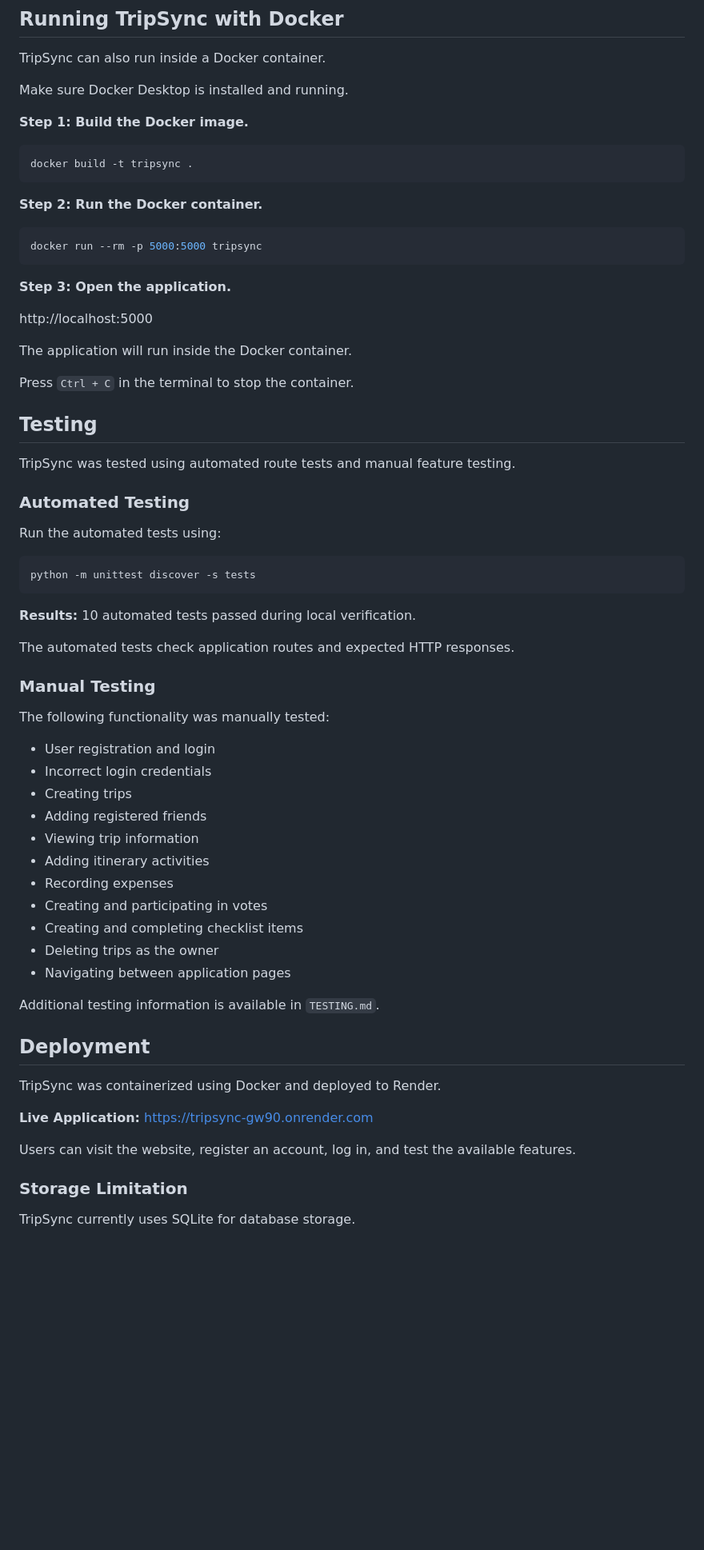
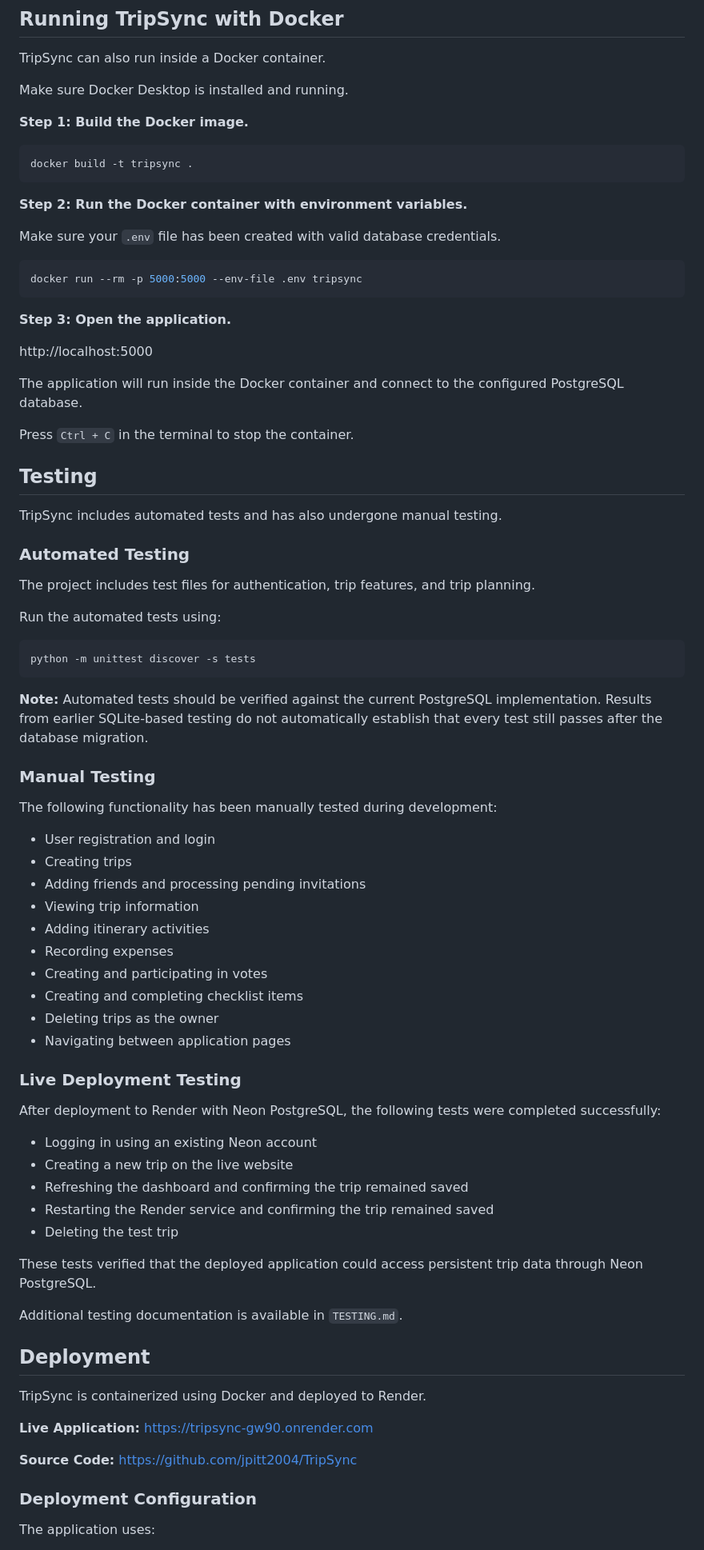
Before and after one commit to jpitt2004/TripSync, a Markdown page: README.md, the part around one of its changes. Shown at 80% size. Rendered like a GitHub page; blank space fills up the shorter version.

````diff
--- a/README.md
+++ b/README.md
@@ -203,25 +266,29 @@ Make sure Docker Desktop is installed and running.
 docker build -t tripsync .
 ```
 
-**Step 2: Run the Docker container.**
+**Step 2: Run the Docker container with environment variables.**
+
+Make sure your `.env` file has been created with valid database credentials.
 
 ```bash
-docker run --rm -p 5000:5000 tripsync
+docker run --rm -p 5000:5000 --env-file .env tripsync
 ```
 
 **Step 3: Open the application.**
 
 http://localhost:5000
 
-The application will run inside the Docker container.
+The application will run inside the Docker container and connect to the configured PostgreSQL database.
 
 Press `Ctrl + C` in the terminal to stop the container.
 
 ## Testing
 
-TripSync was tested using automated route tests and manual feature testing.
+TripSync includes automated tests and has also undergone manual testing.
 
 ### Automated Testing
+
+The project includes test files for authentication, trip features, and trip planning.
 
 Run the automated tests using:
 
@@ -229,18 +296,15 @@ Run the automated tests using:
 python -m unittest discover -s tests
 ```
 
-**Results:** 10 automated tests passed during local verification.
-
-The automated tests check application routes and expected HTTP responses.
+**Note:** Automated tests should be verified against the current PostgreSQL implementation. Results from earlier SQLite-based testing do not automatically establish that every test still passes after the database migration.
 
 ### Manual Testing
 
-The following functionality was manually tested:
+The following functionality has been manually tested during development:
 
 - User registration and login
-- Incorrect login credentials
 - Creating trips
-- Adding registered friends
+- Adding friends and processing pending invitations
 - Viewing trip information
 - Adding itinerary activities
 - Recording expenses
@@ -249,17 +313,29 @@ The following functionality was manually tested:
 - Deleting trips as the owner
 - Navigating between application pages
 
-Additional testing information is available in `TESTING.md`.
+### Live Deployment Testing
+
+After deployment to Render with Neon PostgreSQL, the following tests were completed successfully:
+
+- Logging in using an existing Neon account
+- Creating a new trip on the live website
+- Refreshing the dashboard and confirming the trip remained saved
+- Restarting the Render service and confirming the trip remained saved
+- Deleting the test trip
+
+These tests verified that the deployed application could access persistent trip data through Neon PostgreSQL.
+
+Additional testing documentation is available in `TESTING.md`.
 
 ## Deployment
 
-TripSync was containerized using Docker and deployed to Render.
+TripSync is containerized using Docker and deployed to Render.
 
 **Live Application:** https://tripsync-gw90.onrender.com
 
-Users can visit the website, register an account, log in, and test the available features.
+**Source Code:** https://github.com/jpitt2004/TripSync
 
-### Storage Limitation
+### Deployment Configuration
 
-TripSync currently uses SQLite for database storage.
+The application uses:
 
````
Also changed, not shown: other parts of README.md (+122 -35 lines).
